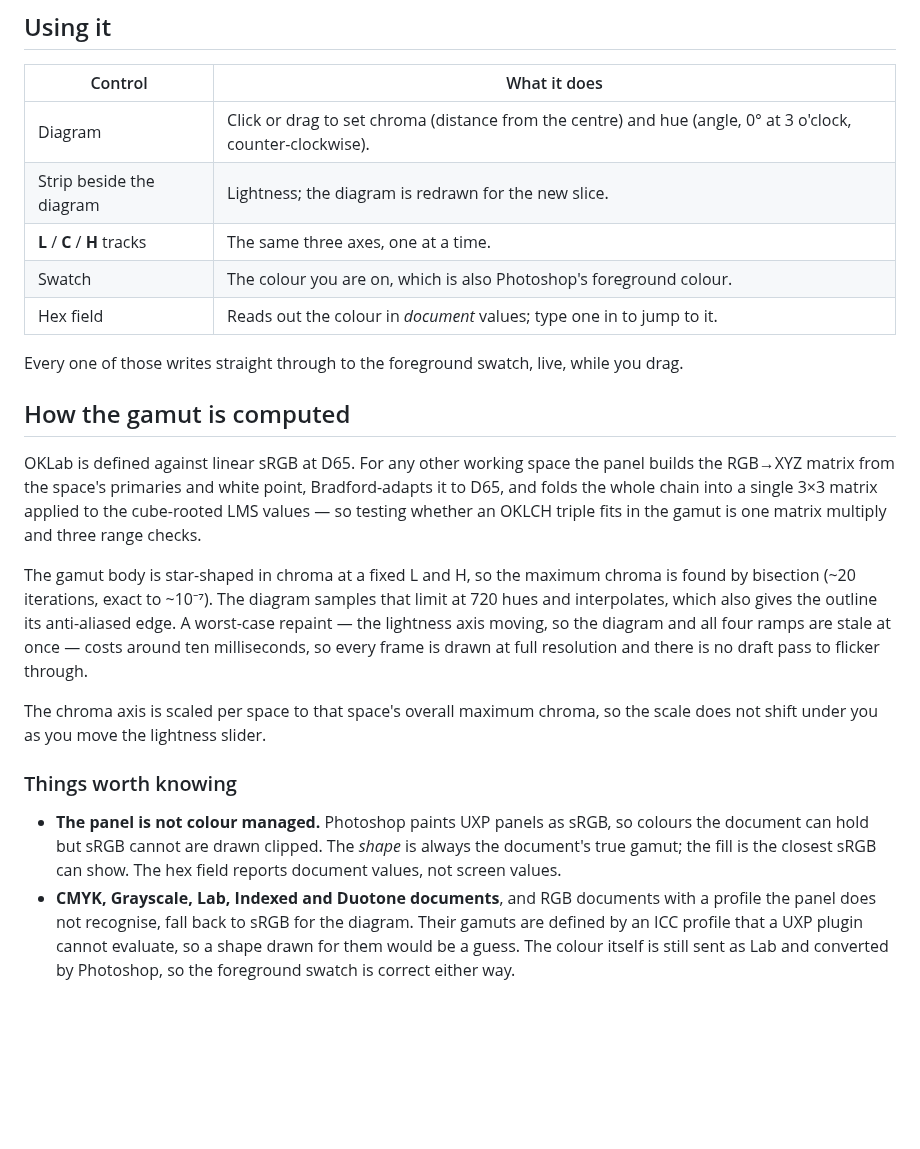
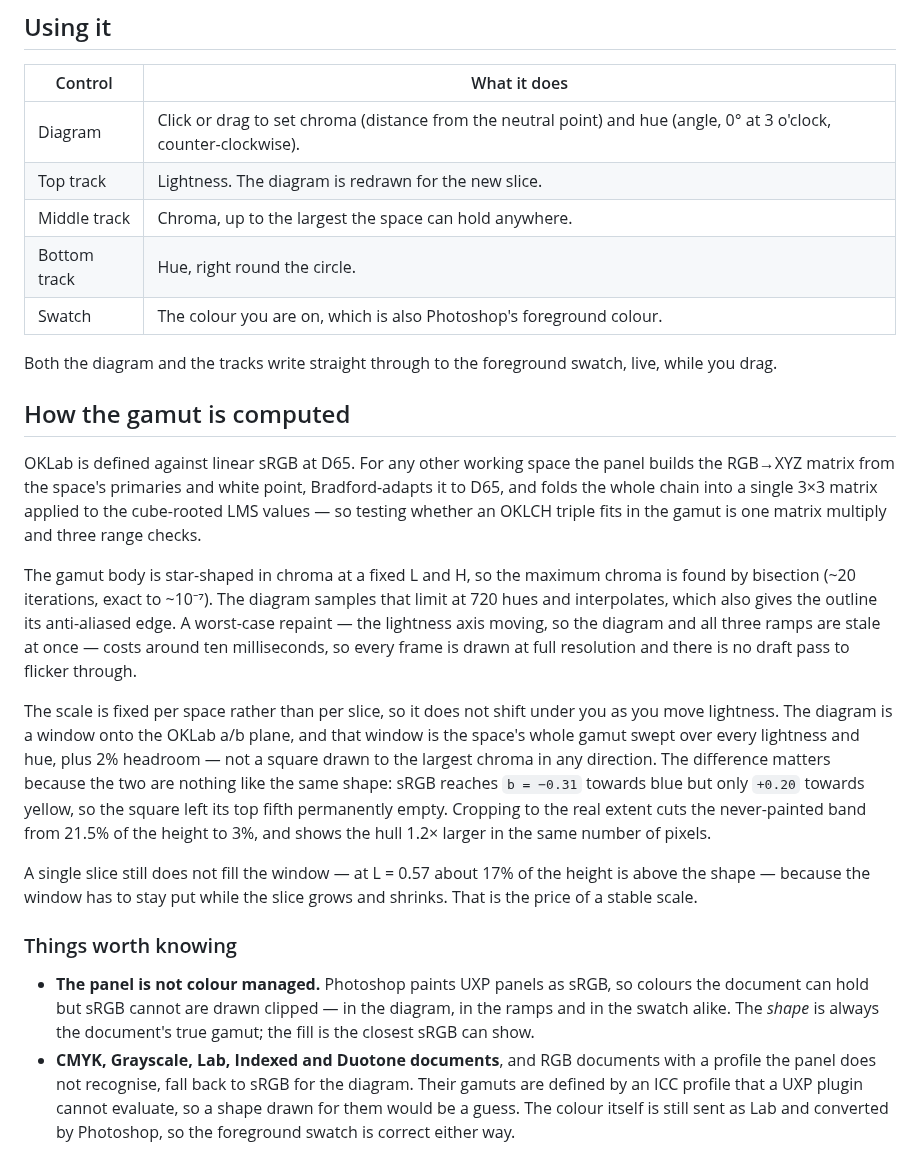
Before and after one commit to abarth/okpicker, a Markdown page: README.md, the part around one of its changes. GitHub-like rendering; blank space fills up the shorter version.

```diff
--- a/README.md
+++ b/README.md
@@ -77,14 +77,14 @@ with [UPIA](https://developer.adobe.com/photoshop/uxp/2022/guides/distribution/)
 
 | Control | What it does |
 | --- | --- |
-| Diagram | Click or drag to set chroma (distance from the centre) and hue (angle, 0° at 3 o'clock, counter-clockwise). |
-| Strip beside the diagram | Lightness; the diagram is redrawn for the new slice. |
-| **L** / **C** / **H** tracks | The same three axes, one at a time. |
+| Diagram | Click or drag to set chroma (distance from the neutral point) and hue (angle, 0° at 3 o'clock, counter-clockwise). |
+| Top track | Lightness. The diagram is redrawn for the new slice. |
+| Middle track | Chroma, up to the largest the space can hold anywhere. |
+| Bottom track | Hue, right round the circle. |
 | Swatch | The colour you are on, which is also Photoshop's foreground colour. |
-| Hex field | Reads out the colour in *document* values; type one in to jump to it. |
 
-Every one of those writes straight through to the foreground swatch, live,
-while you drag.
+Both the diagram and the tracks write straight through to the foreground
+swatch, live, while you drag.
 
 ## How the gamut is computed
 
@@ -98,19 +98,30 @@ The gamut body is star-shaped in chroma at a fixed L and H, so the maximum
 chroma is found by bisection (~20 iterations, exact to ~10⁻⁷). The diagram
 samples that limit at 720 hues and interpolates, which also gives the outline
 its anti-aliased edge. A worst-case repaint — the lightness axis moving, so the
-diagram and all four ramps are stale at once — costs around ten milliseconds,
+diagram and all three ramps are stale at once — costs around ten milliseconds,
 so every frame is drawn at full resolution and there is no draft pass to flicker
 through.
 
-The chroma axis is scaled per space to that space's overall maximum chroma, so
-the scale does not shift under you as you move the lightness slider.
+The scale is fixed per space rather than per slice, so it does not shift under
+you as you move lightness. The diagram is a window onto the OKLab a/b plane, and
+that window is the space's whole gamut swept over every lightness and hue, plus
+2% headroom — not a square drawn to the largest chroma in any direction. The
+difference matters because the two are nothing like the same shape: sRGB reaches
+`b = −0.31` towards blue but only `+0.20` towards yellow, so the square left its
+top fifth permanently empty. Cropping to the real extent cuts the never-painted
+band from 21.5% of the height to 3%, and shows the hull 1.2× larger in the same
+number of pixels.
+
+A single slice still does not fill the window — at L = 0.57 about 17% of the
+height is above the shape — because the window has to stay put while the slice
+grows and shrinks. That is the price of a stable scale.
 
 ### Things worth knowing
 
 - **The panel is not colour managed.** Photoshop paints UXP panels as sRGB, so
-  colours the document can hold but sRGB cannot are drawn clipped. The *shape*
-  is always the document's true gamut; the fill is the closest sRGB can show.
-  The hex field reports document values, not screen values.
+  colours the document can hold but sRGB cannot are drawn clipped — in the
+  diagram, in the ramps and in the swatch alike. The *shape* is always the
+  document's true gamut; the fill is the closest sRGB can show.
 - **CMYK, Grayscale, Lab, Indexed and Duotone documents**, and RGB documents
   with a profile the panel does not recognise, fall back to sRGB for the
   diagram. Their gamuts are defined by an ICC profile that a UXP plugin cannot
```
Also changed, not shown: other parts of README.md (+9 -9 lines), docs/panel.png, 7 other files.
